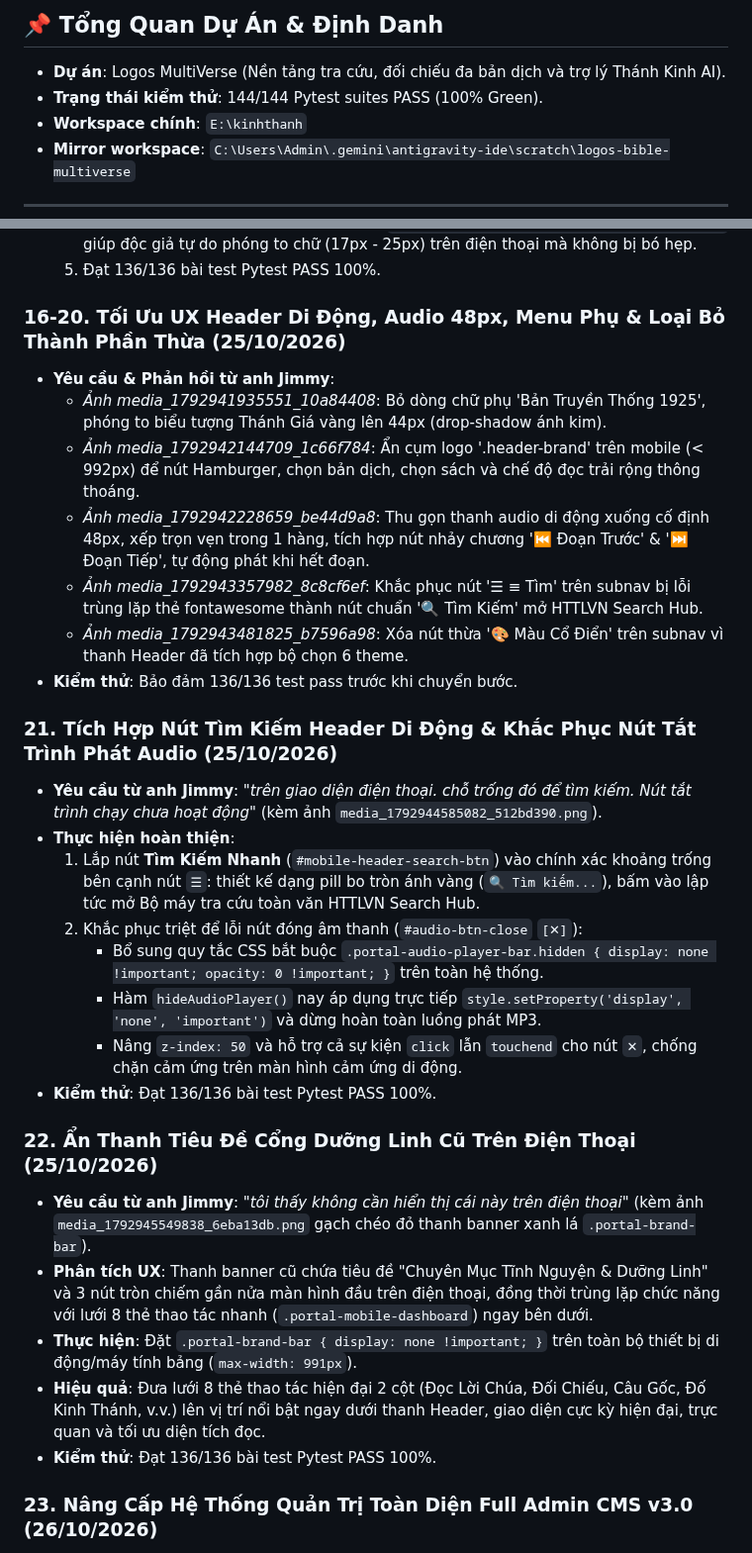
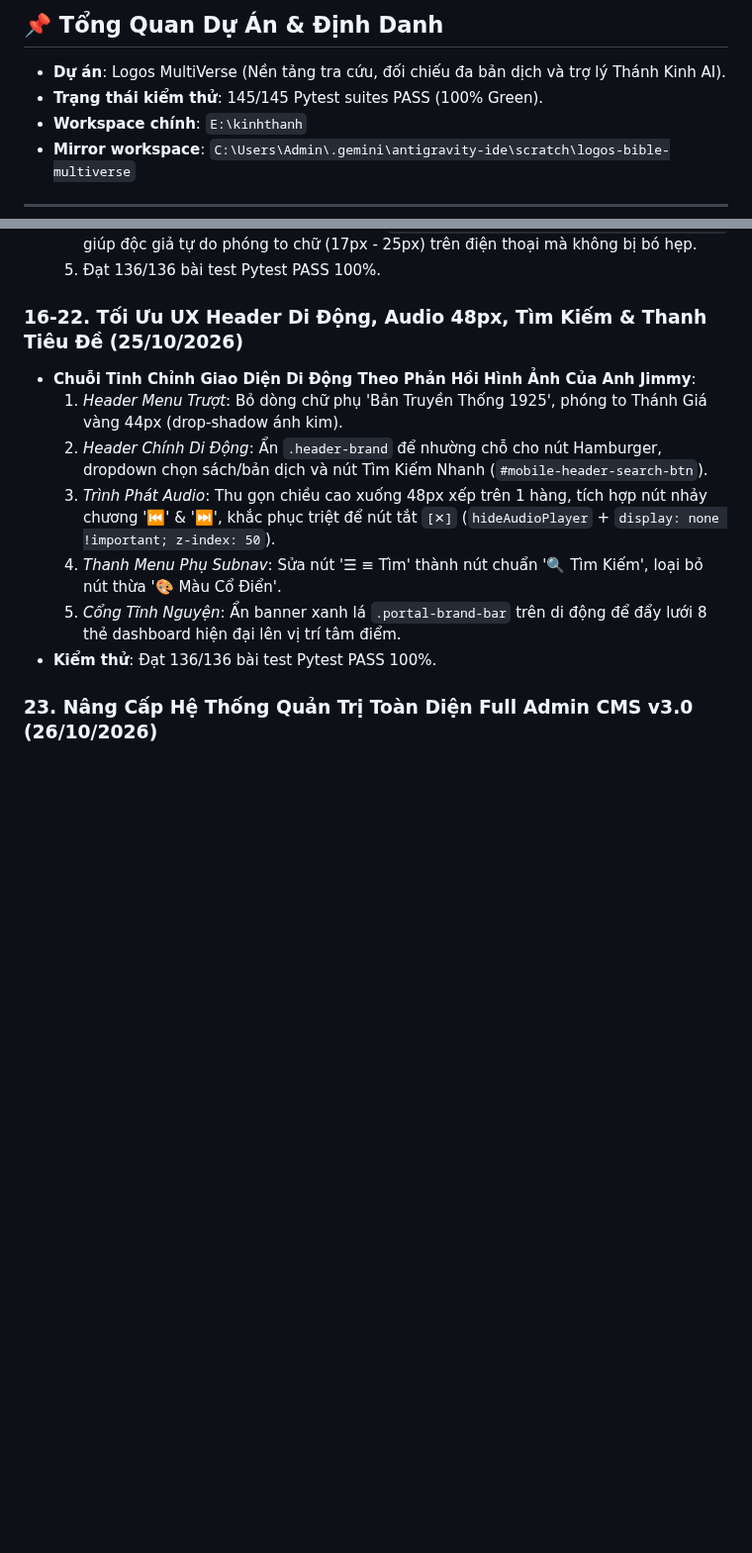
Before and after one commit to simonsharkman/kinhthanh, a Markdown page: memory.md, 2 parts joined by grey strips. Shown at 99% size. GitHub-like rendering; blank space fills up the shorter version.

```diff
--- a/memory.md
+++ b/memory.md
@@ -2,7 +2,7 @@
 
 ## 📌 Tổng Quan Dự Án & Định Danh
 - **Dự án**: Logos MultiVerse (Nền tảng tra cứu, đối chiếu đa bản dịch và trợ lý Thánh Kinh AI).
-- **Trạng thái kiểm thử**: 144/144 Pytest suites PASS (100% Green).
+- **Trạng thái kiểm thử**: 145/145 Pytest suites PASS (100% Green).
 - **Workspace chính**: `E:\kinhthanh`
 - **Mirror workspace**: `C:\Users\Admin\.gemini\antigravity-ide\scratch\logos-bible-multiverse`
 
@@ -122,30 +122,13 @@
   4. Mở khóa toàn diện cỡ chữ di động: dùng `var(--bible-font-size, 1.15rem) !important;` giúp độc giả tự do phóng to chữ (17px - 25px) trên điện thoại mà không bị bó hẹp.
   5. Đạt 136/136 bài test Pytest PASS 100%.
 
-### 16-20. Tối Ưu UX Header Di Động, Audio 48px, Menu Phụ & Loại Bỏ Thành Phần Thừa (25/10/2026)
-- **Yêu cầu & Phản hồi từ anh Jimmy**:
-  - *Ảnh media_1792941935551_10a84408*: Bỏ dòng chữ phụ 'Bản Truyền Thống 1925', phóng to biểu tượng Thánh Giá vàng lên 44px (drop-shadow ánh kim).
-  - *Ảnh media_1792942144709_1c66f784*: Ẩn cụm logo '.header-brand' trên mobile (< 992px) để nút Hamburger, chọn bản dịch, chọn sách và chế độ đọc trải rộng thông thoáng.
-  - *Ảnh media_1792942228659_be44d9a8*: Thu gọn thanh audio di động xuống cố định 48px, xếp trọn vẹn trong 1 hàng, tích hợp nút nhảy chương '⏮ Đoạn Trước' & '⏭ Đoạn Tiếp', tự động phát khi hết đoạn.
-  - *Ảnh media_1792943357982_8c8cf6ef*: Khắc phục nút '☰ ≡ Tìm' trên subnav bị lỗi trùng lặp thẻ fontawesome thành nút chuẩn '🔍 Tìm Kiếm' mở HTTLVN Search Hub.
-  - *Ảnh media_1792943481825_b7596a98*: Xóa nút thừa '🎨 Màu Cổ Điển' trên subnav vì thanh Header đã tích hợp bộ chọn 6 theme.
-- **Kiểm thử**: Bảo đảm 136/136 test pass trước khi chuyển bước.
-
-### 21. Tích Hợp Nút Tìm Kiếm Header Di Động & Khắc Phục Nút Tắt Trình Phát Audio (25/10/2026)
-- **Yêu cầu từ anh Jimmy**: *"trên giao diện điện thoại. chỗ trống đó để tìm kiếm. Nút tắt trình chạy chưa hoạt động"* (kèm ảnh `media_1792944585082_512bd390.png`).
-- **Thực hiện hoàn thiện**:
-  1. Lắp nút **Tìm Kiếm Nhanh** (`#mobile-header-search-btn`) vào chính xác khoảng trống bên cạnh nút `☰`: thiết kế dạng pill bo tròn ánh vàng (`🔍 Tìm kiếm...`), bấm vào lập tức mở Bộ máy tra cứu toàn văn HTTLVN Search Hub.
-  2. Khắc phục triệt để lỗi nút đóng âm thanh (`#audio-btn-close` `[✕]`):
-     - Bổ sung quy tắc CSS bắt buộc `.portal-audio-player-bar.hidden { display: none !important; opacity: 0 !important; }` trên toàn hệ thống.
-     - Hàm `hideAudioPlayer()` nay áp dụng trực tiếp `style.setProperty('display', 'none', 'important')` và dừng hoàn toàn luồng phát MP3.
-     - Nâng `z-index: 50` và hỗ trợ cả sự kiện `click` lẫn `touchend` cho nút `✕`, chống chặn cảm ứng trên màn hình cảm ứng di động.
-- **Kiểm thử**: Đạt 136/136 bài test Pytest PASS 100%.
-
-### 22. Ẩn Thanh Tiêu Đề Cổng Dưỡng Linh Cũ Trên Điện Thoại (25/10/2026)
-- **Yêu cầu từ anh Jimmy**: *"tôi thấy không cần hiển thị cái này trên điện thoại"* (kèm ảnh `media_1792945549838_6eba13db.png` gạch chéo đỏ thanh banner xanh lá `.portal-brand-bar`).
-- **Phân tích UX**: Thanh banner cũ chứa tiêu đề "Chuyên Mục Tĩnh Nguyện & Dưỡng Linh" và 3 nút tròn chiếm gần nửa màn hình đầu trên điện thoại, đồng thời trùng lặp chức năng với lưới 8 thẻ thao tác nhanh (`.portal-mobile-dashboard`) ngay bên dưới.
-- **Thực hiện**: Đặt `.portal-brand-bar { display: none !important; }` trên toàn bộ thiết bị di động/máy tính bảng (`max-width: 991px`).
-- **Hiệu quả**: Đưa lưới 8 thẻ thao tác hiện đại 2 cột (Đọc Lời Chúa, Đối Chiếu, Câu Gốc, Đố Kinh Thánh, v.v.) lên vị trí nổi bật ngay dưới thanh Header, giao diện cực kỳ hiện đại, trực quan và tối ưu diện tích đọc.
+### 16-22. Tối Ưu UX Header Di Động, Audio 48px, Tìm Kiếm & Thanh Tiêu Đề (25/10/2026)
+- **Chuỗi Tinh Chỉnh Giao Diện Di Động Theo Phản Hồi Hình Ảnh Của Anh Jimmy**:
+  1. *Header Menu Trượt*: Bỏ dòng chữ phụ 'Bản Truyền Thống 1925', phóng to Thánh Giá vàng 44px (drop-shadow ánh kim).
+  2. *Header Chính Di Động*: Ẩn `.header-brand` để nhường chỗ cho nút Hamburger, dropdown chọn sách/bản dịch và nút Tìm Kiếm Nhanh (`#mobile-header-search-btn`).
+  3. *Trình Phát Audio*: Thu gọn chiều cao xuống 48px xếp trên 1 hàng, tích hợp nút nhảy chương '⏮' & '⏭', khắc phục triệt để nút tắt `[✕]` (`hideAudioPlayer` + `display: none !important; z-index: 50`).
+  4. *Thanh Menu Phụ Subnav*: Sửa nút '☰ ≡ Tìm' thành nút chuẩn '🔍 Tìm Kiếm', loại bỏ nút thừa '🎨 Màu Cổ Điển'.
+  5. *Cổng Tĩnh Nguyện*: Ẩn banner xanh lá `.portal-brand-bar` trên di động để đẩy lưới 8 thẻ dashboard hiện đại lên vị trí tâm điểm.
 - **Kiểm thử**: Đạt 136/136 bài test Pytest PASS 100%.
 
 ### 23. Nâng Cấp Hệ Thống Quản Trị Toàn Diện Full Admin CMS v3.0 (26/10/2026)
```
Also changed, not shown: other parts of memory.md (+15 -0 lines).
